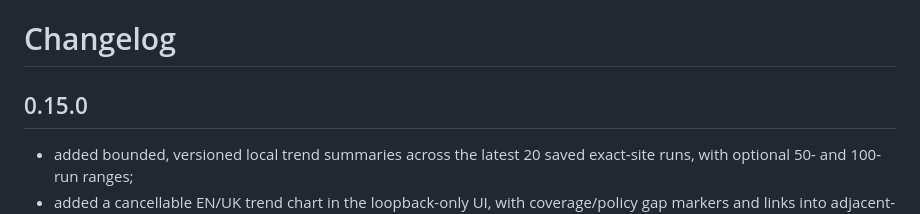
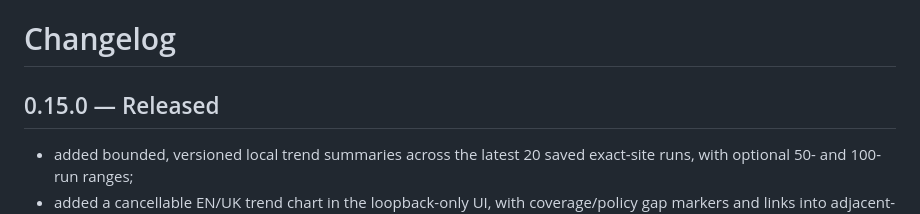
Before and after one commit to MelnixDev/seo-crawl-audit, a Markdown page: CHANGELOG.md, the part around the change. Rendered like a GitHub page.

Commit message:
docs: align 0.15 changelog with release contract

```diff
--- a/CHANGELOG.md
+++ b/CHANGELOG.md
@@ -1,6 +1,6 @@
 # Changelog
 
-## 0.15.0
+## 0.15.0 — Released
 
 - added bounded, versioned local trend summaries across the latest 20 saved
   exact-site runs, with optional 50- and 100-run ranges;
```
